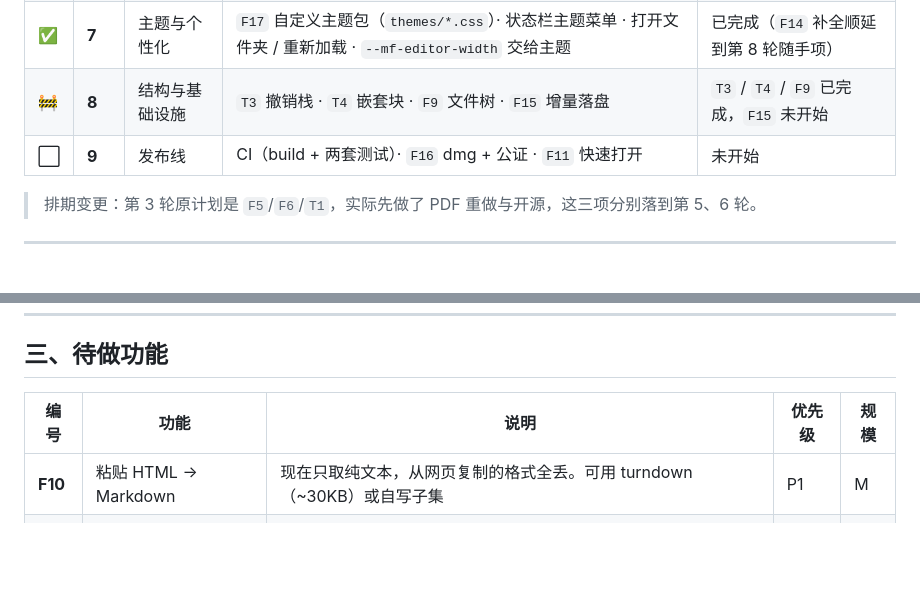
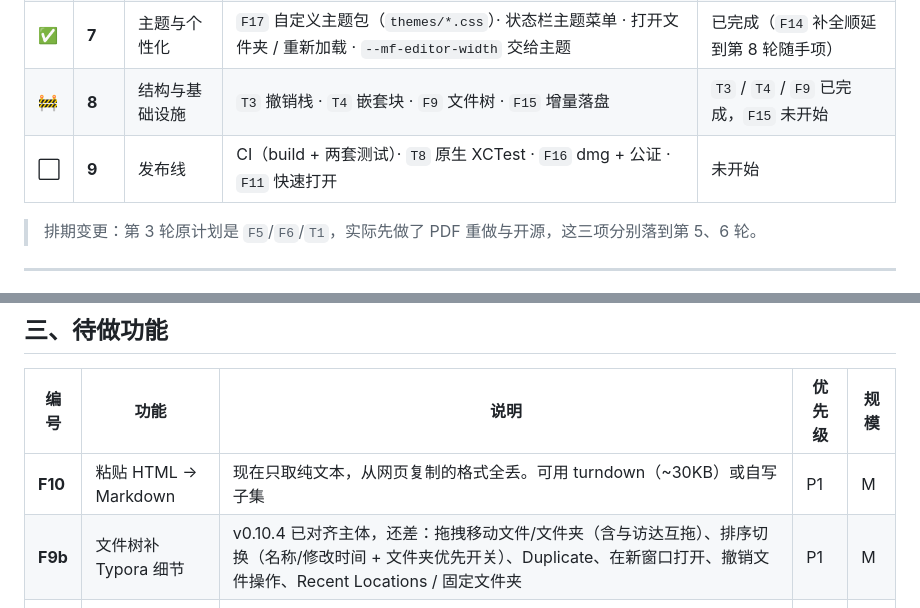
Before and after one commit to Linley116/Markvis, a Markdown page: ROADMAP.md, 2 parts joined by grey strips. Drawn GitHub-style; blank space fills up the shorter version.

Commit message:
docs(roadmap): F9b Typora file-tree details, T8 into iteration 9

```diff
--- a/ROADMAP.md
+++ b/ROADMAP.md
@@ -20,7 +20,7 @@
 | ✅ | **6** | 公式与图表 | `F5` KaTeX 数学 · `F6` Mermaid · `F5b` 源码浮层 · PDF 弱引用修复 | 已完成 |
 | ✅ | **7** | 主题与个性化 | `F17` 自定义主题包（`themes/*.css`）· 状态栏主题菜单 · 打开文件夹 / 重新加载 · `--mf-editor-width` 交给主题 | 已完成（`F14` 补全顺延到第 8 轮随手项） |
 | 🚧 | **8** | 结构与基础设施 | `T3` 撤销栈 · `T4` 嵌套块 · `F9` 文件树 · `F15` 增量落盘 | `T3` / `T4` / `F9` 已完成，`F15` 未开始 |
-| ⬜ | **9** | 发布线 | CI（build + 两套测试）· `F16` dmg + 公证 · `F11` 快速打开 | 未开始 |
+| ⬜ | **9** | 发布线 | CI（build + 两套测试）· `T8` 原生 XCTest · `F16` dmg + 公证 · `F11` 快速打开 | 未开始 |
 
 > 排期变更：第 3 轮原计划是 `F5`/`F6`/`T1`，实际先做了 PDF 重做与开源，这三项分别落到第 5、6 轮。
 
@@ -45,6 +45,7 @@
 | 编号 | 功能 | 说明 | 优先级 | 规模 |
 |---|---|---|---|---|
 | **F10** | 粘贴 HTML → Markdown | 现在只取纯文本，从网页复制的格式全丢。可用 turndown（~30KB）或自写子集 | P1 | M |
+| **F9b** | 文件树补 Typora 细节 | v0.10.4 已对齐主体，还差：拖拽移动文件/文件夹（含与访达互拖）、排序切换（名称/修改时间 + 文件夹优先开关）、Duplicate、在新窗口打开、撤销文件操作、Recent Locations / 固定文件夹 | P1 | M |
 | **F11** | 快速打开 | `Cmd+P` 模糊搜文件名，需要文件索引（Typora 用 Web Worker + 自带 ripgrep） | 发布线 | L |
 | **F13** | HTML 块 | 内联编辑 + `iframe` 沙箱（Typora 用 `srcdoc` + 独立 partition） | P2 | M |
 | **F14** | emoji / 语言名补全 | 输入 `:` 补 emoji；围栏语言名补全 | 随时 | S |
```
